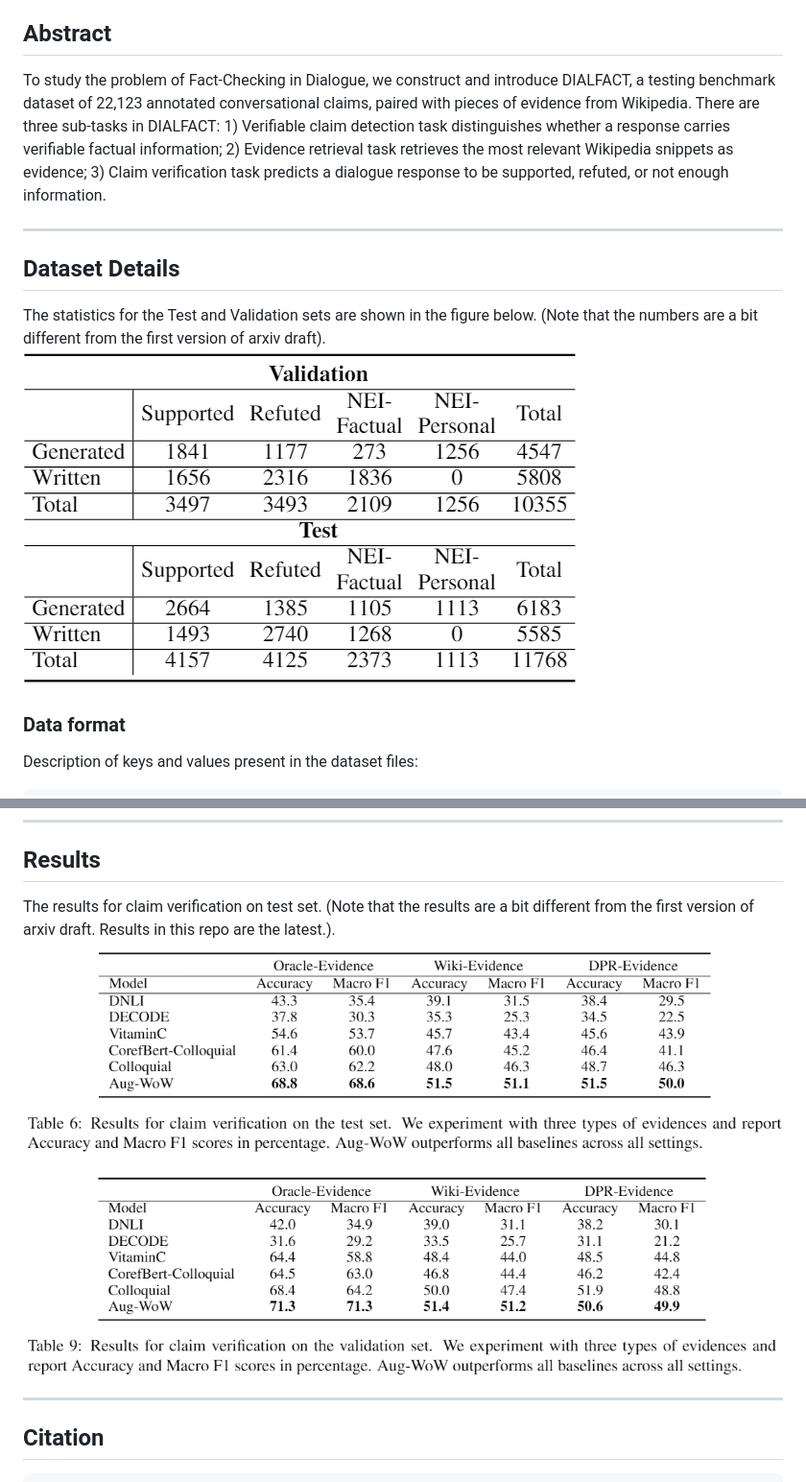
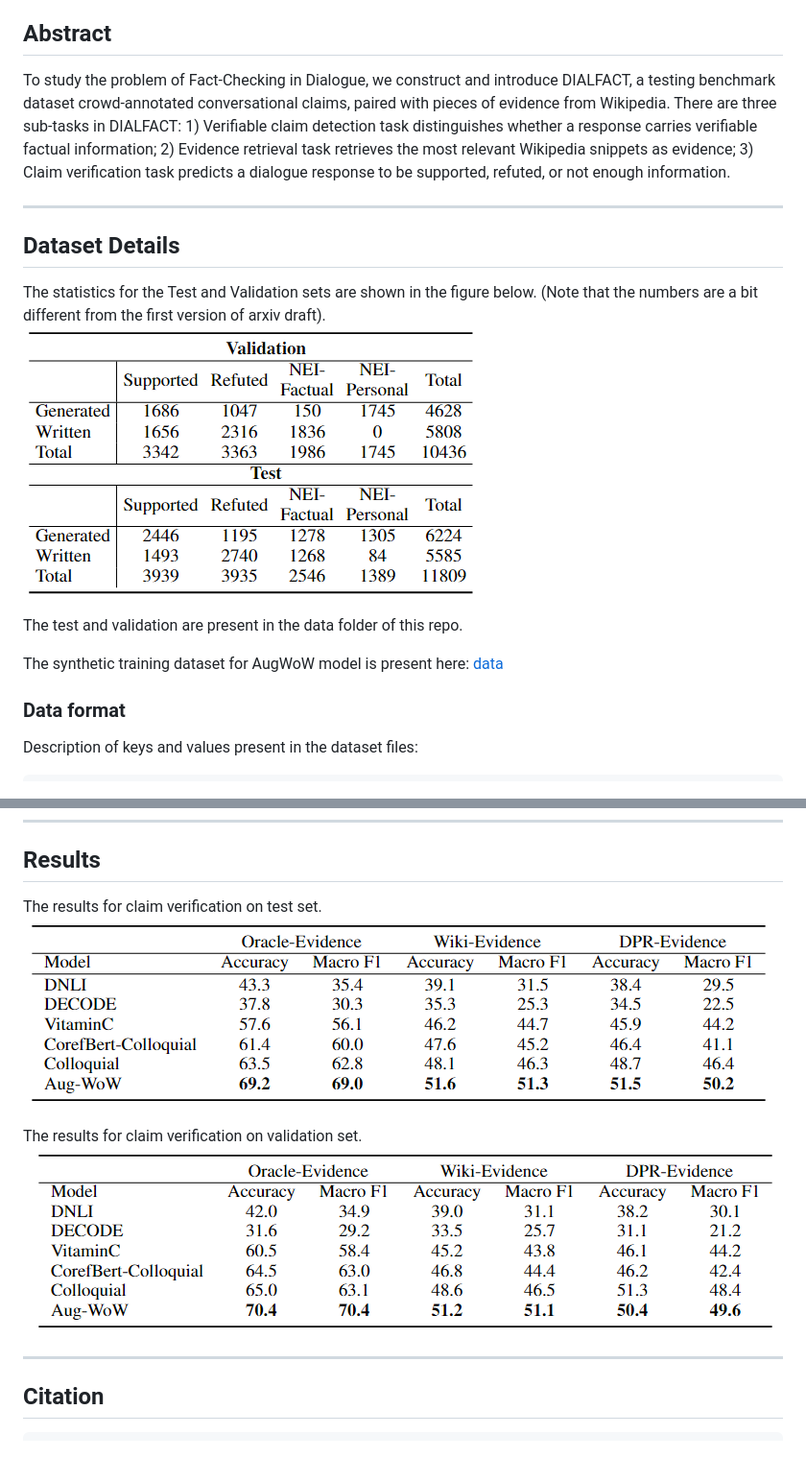
Before and after one commit to salesforce/DialFact, a Markdown page: README.md, 2 parts joined by grey strips. Shown at 96% size. Drawn GitHub-style; pictures changed too: images/stats.png, images/testveri.png, images/validationveri.png; blank space fills up the shorter version.

```diff
--- a/README.md
+++ b/README.md
@@ -5,7 +5,7 @@ Paper link: https://arxiv.org/pdf/2110.08222
 
 
 ## Abstract
-To study the problem of Fact-Checking in Dialogue, we construct and introduce DIALFACT, a testing benchmark dataset of 22,123 annotated conversational claims, paired with pieces of evidence from Wikipedia. There are three sub-tasks in DIALFACT: 1) Verifiable claim detection task distinguishes whether a response carries verifiable factual information; 2) Evidence retrieval task retrieves the most relevant Wikipedia snippets as evidence; 3) Claim verification task predicts a dialogue response to be supported, refuted, or not enough information.
+To study the problem of Fact-Checking in Dialogue, we construct and introduce DIALFACT, a testing benchmark dataset crowd-annotated conversational claims, paired with pieces of evidence from Wikipedia. There are three sub-tasks in DIALFACT: 1) Verifiable claim detection task distinguishes whether a response carries verifiable factual information; 2) Evidence retrieval task retrieves the most relevant Wikipedia snippets as evidence; 3) Claim verification task predicts a dialogue response to be supported, refuted, or not enough information.
 
 
 
@@ -17,6 +17,9 @@ The statistics for the Test and Validation sets are shown in the figure below.
 (Note that the numbers are a bit different from the first version of arxiv draft).
 ![Data stats](/images/stats.png?raw=true "Data Stats")
 
+The test and validation are present in the data folder of this repo.
+
+The synthetic training dataset for AugWoW model is present here: [data](https://drive.google.com/drive/folders/1CSciq9f3ZOvLuNk9m3aDElPVVLjpYfuv?usp=sharing)
 
 ### Data format
 Description of keys and values present in the dataset files:
@@ -40,9 +43,10 @@ Description of keys and values present in the dataset files:
 ## Results
 
 The results for claim verification on test set.
-(Note that the results are a bit different from the first version of arxiv draft. Results in this repo are the latest.).
 ![Test Results](/images/testveri.png?raw=true "Test Results")
 
+
+The results for claim verification on validation set.
 ![Validation Results](/images/validationveri.png?raw=true "Validation Results")
 
 
```
Also changed, not shown: scripts/README.md (added, +44 -0 lines), 11 other files.
